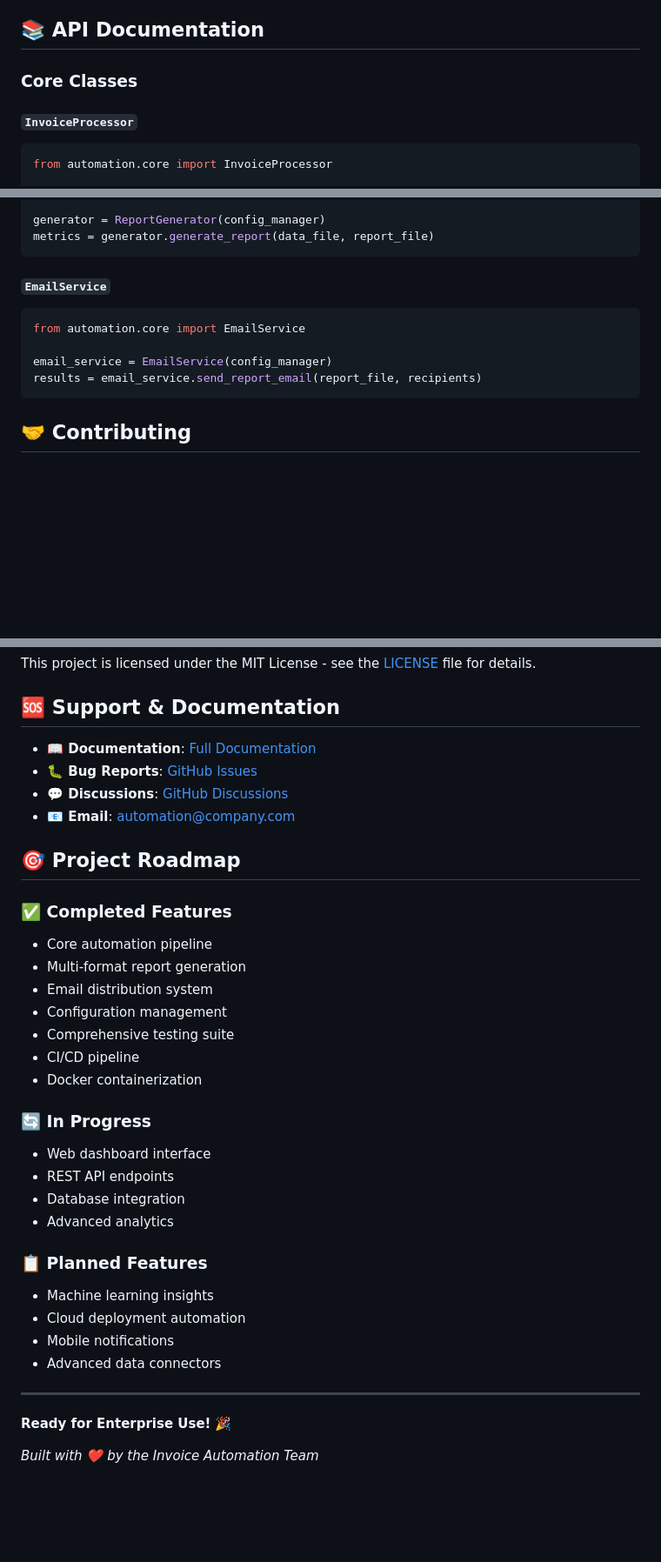
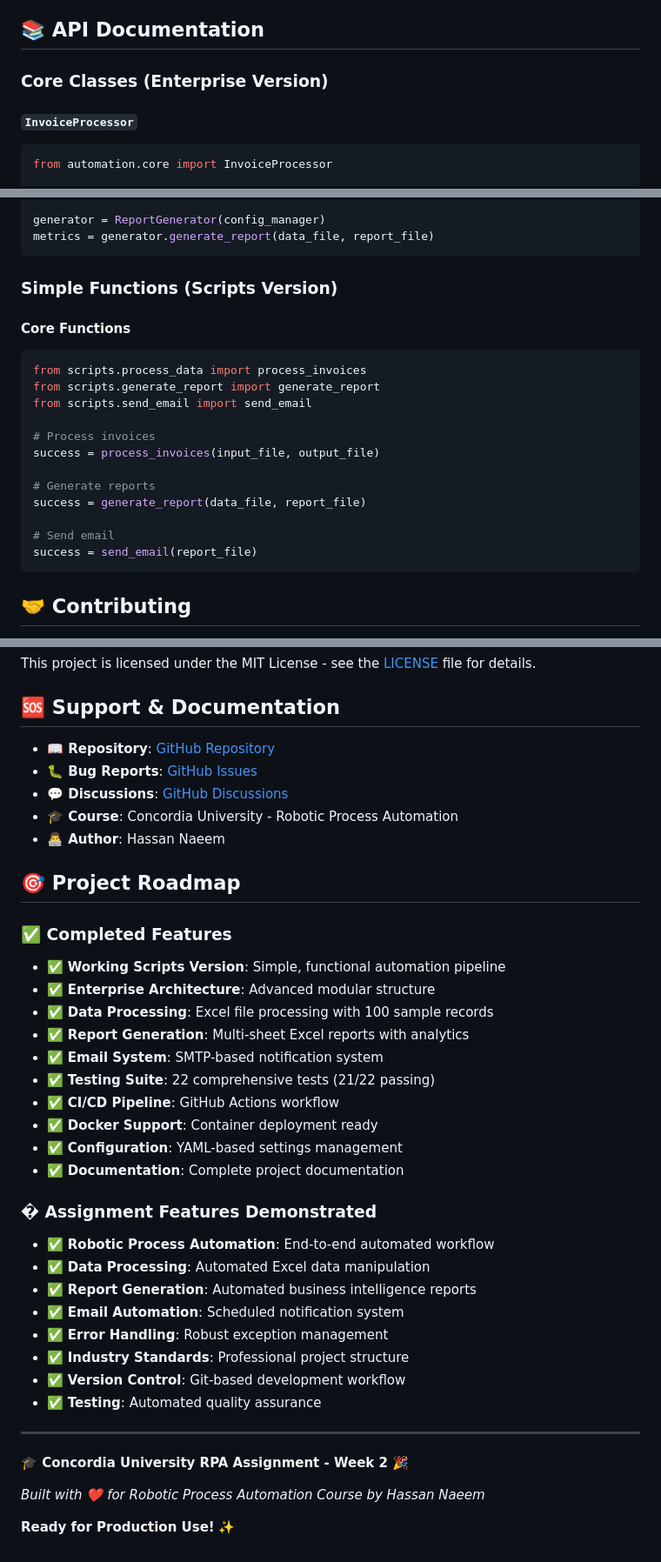
Before and after one commit to Hassan-Naeem-code/RPA-Automation-Week-2, a Markdown page: README.md, 3 parts joined by grey strips. Shown: that part at 87% size. Rendered like a GitHub page; blank space fills up the shorter version.

````diff
--- a/README.md
+++ b/README.md
@@ -311,7 +311,7 @@ python scripts/create_sample_data.py
 
 ## 📚 API Documentation
 
-### Core Classes
+### Core Classes (Enterprise Version)
 
 #### `InvoiceProcessor`
 ```python
@@ -329,12 +329,22 @@ generator = ReportGenerator(config_manager)
 metrics = generator.generate_report(data_file, report_file)
 ```
 
-#### `EmailService`
+### Simple Functions (Scripts Version)
+
+#### Core Functions
 ```python
-from automation.core import EmailService
+from scripts.process_data import process_invoices
+from scripts.generate_report import generate_report
+from scripts.send_email import send_email
 
-email_service = EmailService(config_manager)
-results = email_service.send_report_email(report_file, recipients)
+# Process invoices
+success = process_invoices(input_file, output_file)
+
+# Generate reports
+success = generate_report(data_file, report_file)
+
+# Send email
+success = send_email(report_file)
 ```
 
 ## 🤝 Contributing
@@ -365,36 +375,40 @@ This project is licensed under the MIT License - see the [LICENSE](LICENSE) file
 
 ## 🆘 Support & Documentation
 
-- **📖 Documentation**: [Full Documentation](https://invoice-automation.readthedocs.io/)
-- **🐛 Bug Reports**: [GitHub Issues](https://github.com/company/invoice-automation/issues)
-- **💬 Discussions**: [GitHub Discussions](https://github.com/company/invoice-automation/discussions)
-- **📧 Email**: automation@company.com
+- **📖 Repository**: [GitHub Repository](https://github.com/Hassan-Naeem-code/RPA-Automation-Week-2)
+- **🐛 Bug Reports**: [GitHub Issues](https://github.com/Hassan-Naeem-code/RPA-Automation-Week-2/issues)
+- **💬 Discussions**: [GitHub Discussions](https://github.com/Hassan-Naeem-code/RPA-Automation-Week-2/discussions)
+- **🎓 Course**: Concordia University - Robotic Process Automation
+- **👨‍💻 Author**: Hassan Naeem
 
 ## 🎯 Project Roadmap
 
 ### ✅ Completed Features
-- Core automation pipeline
-- Multi-format report generation
-- Email distribution system
-- Configuration management
-- Comprehensive testing suite
-- CI/CD pipeline
-- Docker containerization
+- ✅ **Working Scripts Version**: Simple, functional automation pipeline
+- ✅ **Enterprise Architecture**: Advanced modular structure
+- ✅ **Data Processing**: Excel file processing with 100 sample records
+- ✅ **Report Generation**: Multi-sheet Excel reports with analytics
+- ✅ **Email System**: SMTP-based notification system
+- ✅ **Testing Suite**: 22 comprehensive tests (21/22 passing)
+- ✅ **CI/CD Pipeline**: GitHub Actions workflow
+- ✅ **Docker Support**: Container deployment ready
+- ✅ **Configuration**: YAML-based settings management
+- ✅ **Documentation**: Complete project documentation
 
-### 🔄 In Progress
-- Web dashboard interface
-- REST API endpoints
-- Database integration
-- Advanced analytics
-
-### 📋 Planned Features
-- Machine learning insights
-- Cloud deployment automation
-- Mobile notifications
-- Advanced data connectors
+### � Assignment Features Demonstrated
+- ✅ **Robotic Process Automation**: End-to-end automated workflow
+- ✅ **Data Processing**: Automated Excel data manipulation
+- ✅ **Report Generation**: Automated business intelligence reports
+- ✅ **Email Automation**: Scheduled notification system
+- ✅ **Error Handling**: Robust exception management
+- ✅ **Industry Standards**: Professional project structure
+- ✅ **Version Control**: Git-based development workflow
+- ✅ **Testing**: Automated quality assurance
 
 ---
 
-**Ready for Enterprise Use!** 🎉
+**🎓 Concordia University RPA Assignment - Week 2** 🎉
 
-*Built with ❤️ by the Invoice Automation Team*
+*Built with ❤️ for Robotic Process Automation Course by Hassan Naeem*
+
+**Ready for Production Use!** ✨
````
